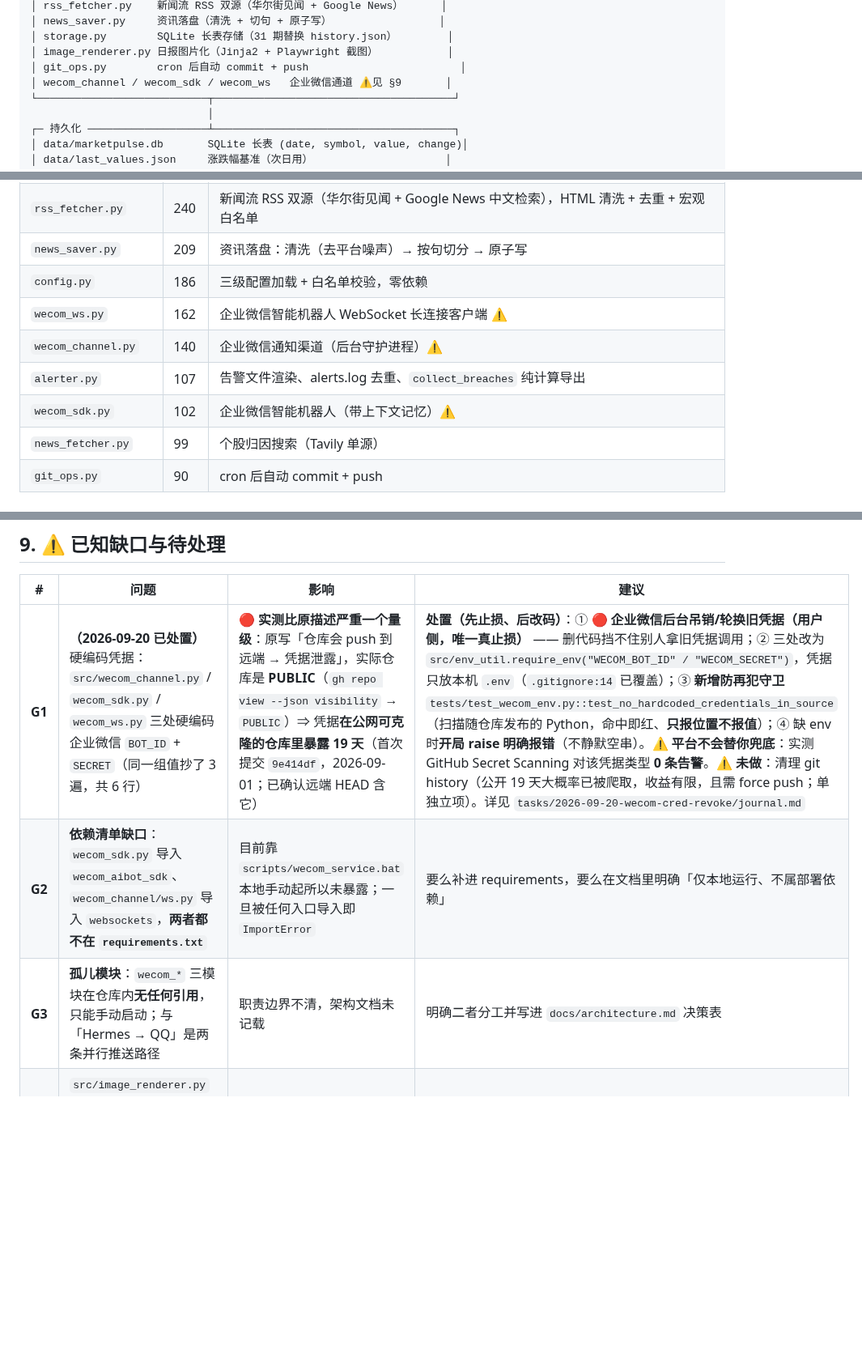
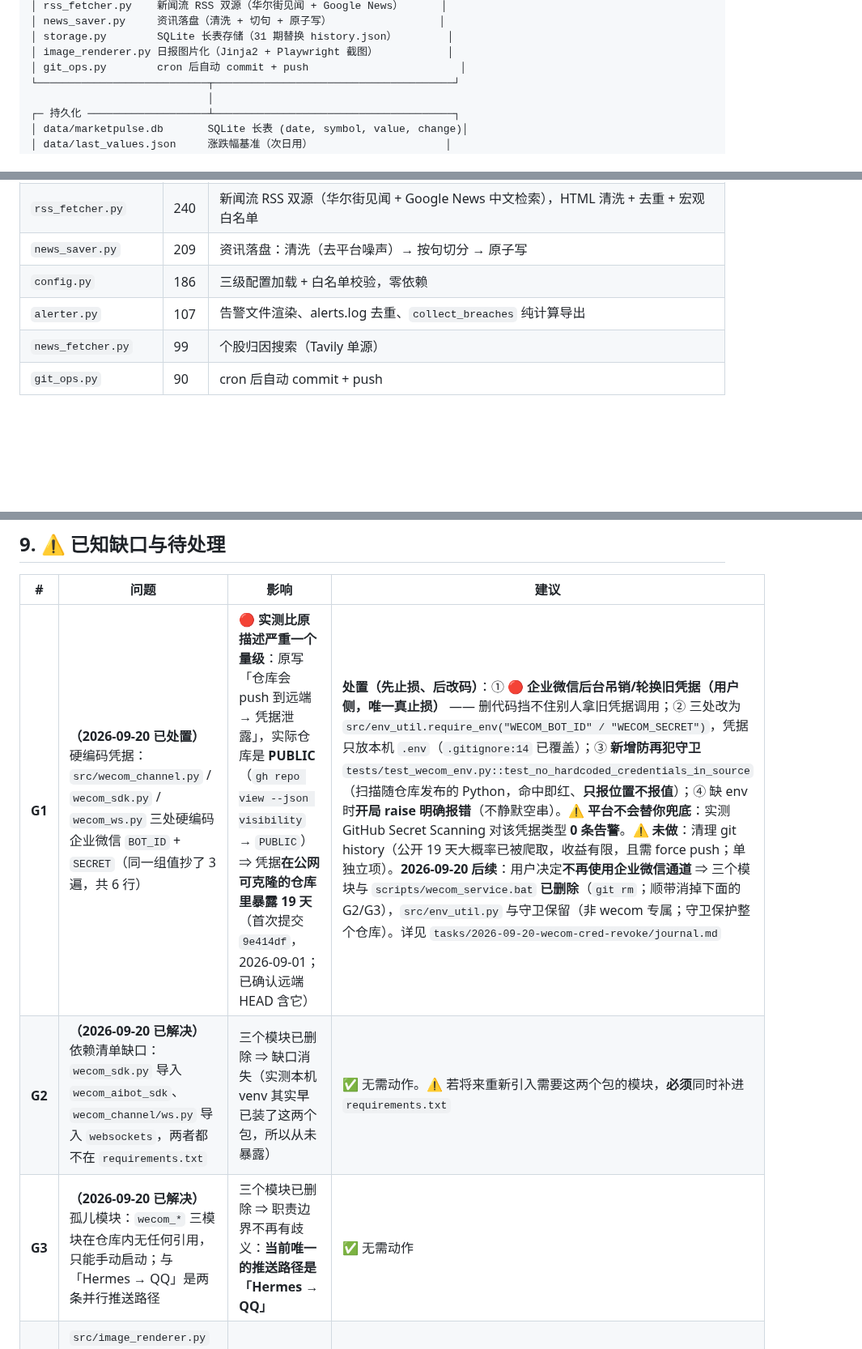
Before and after one commit to Blueety/MarketPulse, a Markdown page: docs/system-overview.md, 3 parts joined by grey strips. Shown at 81% size. Rendered like a GitHub page; blank space fills up the shorter version.

```diff
--- a/docs/system-overview.md
+++ b/docs/system-overview.md
@@ -123,7 +123,6 @@ FastAPI 单页看板，**bento 栅格仪表盘**，**只读、零写盘**。
 │ storage.py        SQLite 长表存储（31 期替换 history.json）        │
 │ image_renderer.py 日报图片化（Jinja2 + Playwright 截图）           │
 │ git_ops.py        cron 后自动 commit + push                        │
-│ wecom_channel / wecom_sdk / wecom_ws   企业微信通道 ⚠️见 §9       │
 └───────────────────────────┬──────────────────────────────────────┘
                             │
 ┌─ 持久化 ───────────────────┴──────────────────────────────────────┐
@@ -206,10 +204,7 @@ Web 看板（独立进程，只读）：
 | `rss_fetcher.py` | 240 | 新闻流 RSS 双源（华尔街见闻 + Google News 中文检索），HTML 清洗 + 去重 + 宏观白名单 |
 | `news_saver.py` | 209 | 资讯落盘：清洗（去平台噪声）→ 按句切分 → 原子写 |
 | `config.py` | 186 | 三级配置加载 + 白名单校验，零依赖 |
-| `wecom_ws.py` | 162 | 企业微信智能机器人 WebSocket 长连接客户端 ⚠️ |
-| `wecom_channel.py` | 140 | 企业微信通知渠道（后台守护进程）⚠️ |
 | `alerter.py` | 107 | 告警文件渲染、alerts.log 去重、`collect_breaches` 纯计算导出 |
-| `wecom_sdk.py` | 102 | 企业微信智能机器人（带上下文记忆）⚠️ |
 | `news_fetcher.py` | 99 | 个股归因搜索（Tavily 单源） |
 | `git_ops.py` | 90 | cron 后自动 commit + push |
 
@@ -288,9 +283,9 @@ venv/Scripts/python scripts/render_report_image.py --date YYYY-MM-DD
 
 | # | 问题 | 影响 | 建议 |
 |---|---|---|---|
-| **G1** | **（2026-09-20 已处置）** 硬编码凭据：`src/wecom_channel.py` / `wecom_sdk.py` / `wecom_ws.py` 三处硬编码企业微信 `BOT_ID` + `SECRET`（同一组值抄了 3 遍，共 6 行） | 🔴 **实测比原描述严重一个量级**：原写「仓库会 push 到远端 → 凭据泄露」，实际仓库是 **PUBLIC**（`gh repo view --json visibility` → `PUBLIC`）⇒ 凭据**在公网可克隆的仓库里暴露 19 天**（首次提交 `9e414df`，2026-09-01；已确认远端 HEAD 含它） | **处置（先止损、后改码）**：① 🔴 **企业微信后台吊销/轮换旧凭据（用户侧，唯一真止损）** —— 删代码挡不住别人拿旧凭据调用；② 三处改为 `src/env_util.require_env("WECOM_BOT_ID" / "WECOM_SECRET")`，凭据只放本机 `.env`（`.gitignore:14` 已覆盖）；③ **新增防再犯守卫** `tests/test_wecom_env.py::test_no_hardcoded_credentials_in_source`（扫描随仓库发布的 Python，命中即红、**只报位置不报值**）；④ 缺 env 时**开局 raise 明确报错**（不静默空串）。⚠️ **平台不会替你兜底**：实测 GitHub Secret Scanning 对该凭据类型 **0 条告警**。⚠️ **未做**：清理 git history（公开 19 天大概率已被爬取，收益有限，且需 force push；单独立项）。详见 `tasks/2026-09-20-wecom-cred-revoke/journal.md` |
-| **G2** | **依赖清单缺口**：`wecom_sdk.py` 导入 `wecom_aibot_sdk`、`wecom_channel/ws.py` 导入 `websockets`，**两者都不在 `requirements.txt`** | 目前靠 `scripts/wecom_service.bat` 本地手动起所以未暴露；一旦被任何入口导入即 `ImportError` | 要么补进 requirements，要么在文档里明确「仅本地运行、不属部署依赖」 |
-| **G3** | **孤儿模块**：`wecom_*` 三模块在仓库内**无任何引用**，只能手动启动；与「Hermes → QQ」是两条并行推送路径 | 职责边界不清，架构文档未记载 | 明确二者分工并写进 `docs/architecture.md` 决策表 |
+| **G1** | **（2026-09-20 已处置）** 硬编码凭据：`src/wecom_channel.py` / `wecom_sdk.py` / `wecom_ws.py` 三处硬编码企业微信 `BOT_ID` + `SECRET`（同一组值抄了 3 遍，共 6 行） | 🔴 **实测比原描述严重一个量级**：原写「仓库会 push 到远端 → 凭据泄露」，实际仓库是 **PUBLIC**（`gh repo view --json visibility` → `PUBLIC`）⇒ 凭据**在公网可克隆的仓库里暴露 19 天**（首次提交 `9e414df`，2026-09-01；已确认远端 HEAD 含它） | **处置（先止损、后改码）**：① 🔴 **企业微信后台吊销/轮换旧凭据（用户侧，唯一真止损）** —— 删代码挡不住别人拿旧凭据调用；② 三处改为 `src/env_util.require_env("WECOM_BOT_ID" / "WECOM_SECRET")`，凭据只放本机 `.env`（`.gitignore:14` 已覆盖）；③ **新增防再犯守卫** `tests/test_wecom_env.py::test_no_hardcoded_credentials_in_source`（扫描随仓库发布的 Python，命中即红、**只报位置不报值**）；④ 缺 env 时**开局 raise 明确报错**（不静默空串）。⚠️ **平台不会替你兜底**：实测 GitHub Secret Scanning 对该凭据类型 **0 条告警**。⚠️ **未做**：清理 git history（公开 19 天大概率已被爬取，收益有限，且需 force push；单独立项）。**2026-09-20 后续**：用户决定**不再使用企业微信通道** ⇒ 三个模块与 `scripts/wecom_service.bat` **已删除**（`git rm`；顺带消掉下面的 G2/G3），`src/env_util.py` 与守卫保留（非 wecom 专属；守卫保护整个仓库）。详见 `tasks/2026-09-20-wecom-cred-revoke/journal.md` |
+| **G2** | **（2026-09-20 已解决）** 依赖清单缺口：`wecom_sdk.py` 导入 `wecom_aibot_sdk`、`wecom_channel/ws.py` 导入 `websockets`，两者都不在 `requirements.txt` | 三个模块已删除 ⇒ 缺口消失（实测本机 venv 其实早已装了这两个包，所以从未暴露） | ✅ 无需动作。⚠️ 若将来重新引入需要这两个包的模块，**必须**同时补进 `requirements.txt` |
+| **G3** | **（2026-09-20 已解决）** 孤儿模块：`wecom_*` 三模块在仓库内无任何引用，只能手动启动；与「Hermes → QQ」是两条并行推送路径 | 三个模块已删除 ⇒ 职责边界不再有歧义：**当前唯一的推送路径是「Hermes → QQ」** | ✅ 无需动作 |
 | **G4** | `src/image_renderer.py` 的 **15s 超时 / ≤800KB 尺寸守卫 / zoom 重试已在 `a536888` 删除，当前未实现** | 图片化推送缺乏超时与体积保护 | 按需恢复（见 `docs/architecture.md` §模块划分注） |
 | **G5** | 板块热度偶发取数失败（`us_sector_heat` 更脆弱） | 前端「数据暂缺」，静默降级不中断日报 | 已在任务队列中（见 §10） |
 | **G6** | 仓库根目录有开发残留：`_dbg_hist.json`、`_phase5_run.log`、`web_uvicorn.log`、`task brief.md`、`依赖初始化.md`、`初始prd.md` | 噪声；且外部 cron 的 `git add -A` 会把临时文件提交进仓库 | 清理并确认 `.gitignore` 覆盖 |
```
Also changed, not shown: other parts of docs/system-overview.md (+1 -2 lines), README.md (+7 -11 lines), docs/pitfalls.md (+4 -3 lines).
